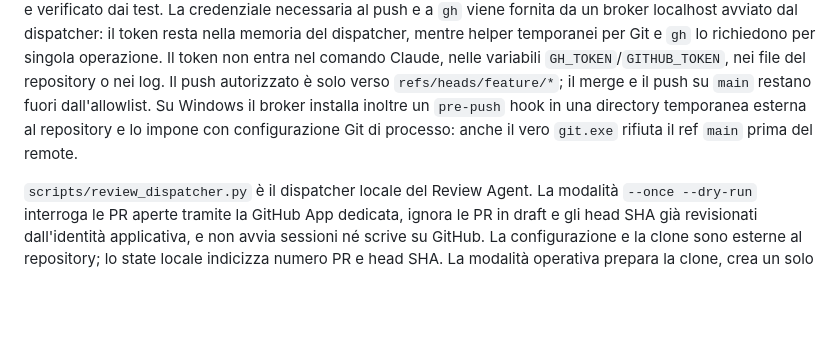
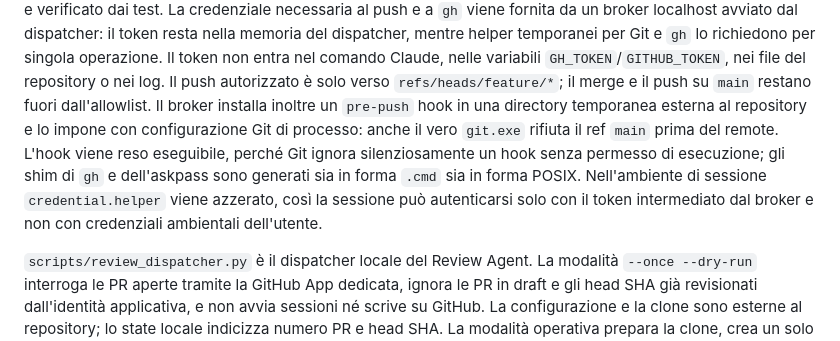
Before and after one commit to alessioandriuloagic/fabric-agentic, a Markdown page: docs/technical/02-dispatcher.md, the part around the change. Rendered like a GitHub page; blank space fills up the shorter version.

```diff
--- a/docs/technical/02-dispatcher.md
+++ b/docs/technical/02-dispatcher.md
@@ -86,9 +86,13 @@ fornita da un broker localhost avviato dal dispatcher: il token resta nella memo
 mentre helper temporanei per Git e `gh` lo richiedono per singola operazione. Il token non entra nel
 comando Claude, nelle variabili `GH_TOKEN`/`GITHUB_TOKEN`, nei file del repository o nei log. Il
 push autorizzato è solo verso `refs/heads/feature/*`; il merge e il push su `main` restano fuori
-dall'allowlist. Su Windows il broker installa inoltre un `pre-push` hook in una directory
-temporanea esterna al repository e lo impone con configurazione Git di processo: anche il vero
-`git.exe` rifiuta il ref `main` prima del remote.
+dall'allowlist. Il broker installa inoltre un `pre-push` hook in una directory temporanea esterna
+al repository e lo impone con configurazione Git di processo: anche il vero `git.exe` rifiuta il
+ref `main` prima del remote. L'hook viene reso eseguibile, perché Git ignora silenziosamente un
+hook senza permesso di esecuzione; gli shim di `gh` e dell'askpass sono generati sia in forma
+`.cmd` sia in forma POSIX. Nell'ambiente di sessione `credential.helper` viene azzerato, così la
+sessione può autenticarsi solo con il token intermediato dal broker e non con credenziali
+ambientali dell'utente.
 
 `scripts/review_dispatcher.py` è il dispatcher locale del Review Agent. La modalità
 `--once --dry-run` interroga le PR aperte tramite la GitHub App dedicata, ignora le PR in draft e
```
Also changed, not shown: CHANGELOG.md (+8 -0 lines).
